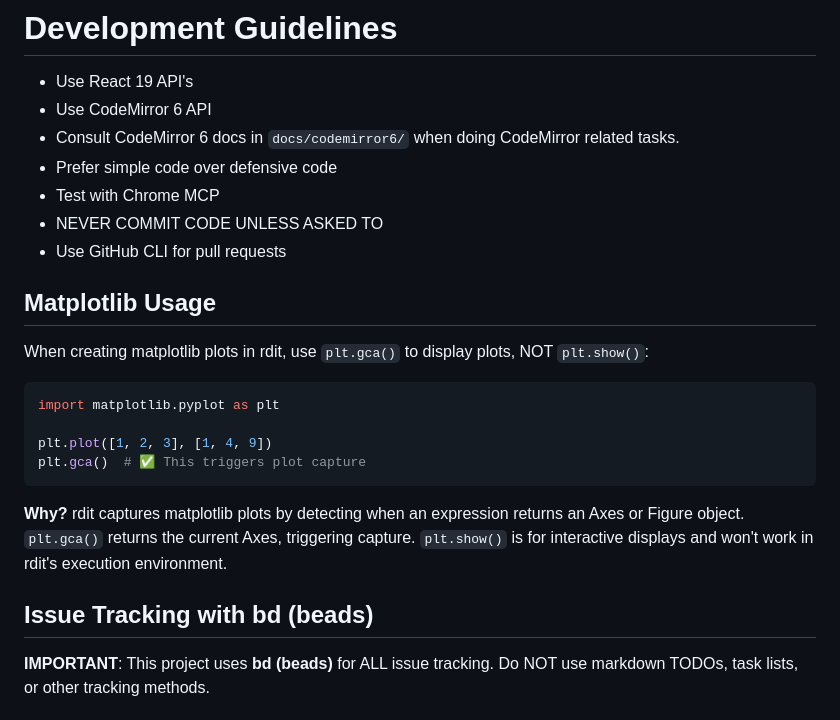
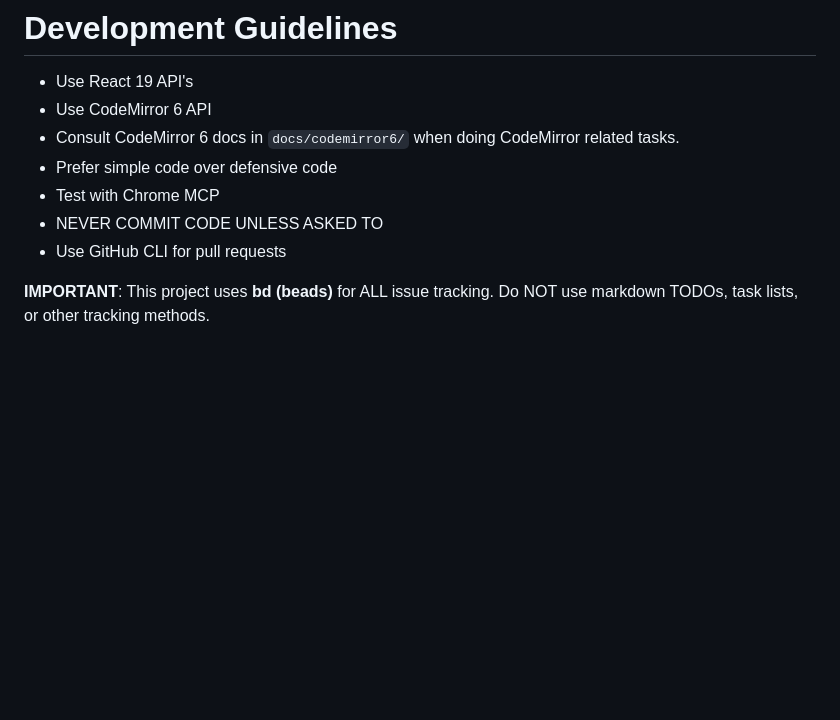
Before and after one commit to vangberg/pdit, a Markdown page: AGENTS.md, the part around the change. Drawn GitHub-style; blank space fills up the shorter version.

Commit message:
Remove matplotlib section from AGENTS.md (moved to rdit skill)

````diff
--- a/AGENTS.md
+++ b/AGENTS.md
@@ -7,21 +7,6 @@
 - Test with Chrome MCP
 - NEVER COMMIT CODE UNLESS ASKED TO
 - Use GitHub CLI for pull requests
-
-## Matplotlib Usage
-
-When creating matplotlib plots in rdit, use `plt.gca()` to display plots, NOT `plt.show()`:
-
-```python
-import matplotlib.pyplot as plt
-
-plt.plot([1, 2, 3], [1, 4, 9])
-plt.gca()  # ✅ This triggers plot capture
-```
-
-**Why?** rdit captures matplotlib plots by detecting when an expression returns an Axes or Figure object. `plt.gca()` returns the current Axes, triggering capture. `plt.show()` is for interactive displays and won't work in rdit's execution environment.
-
-## Issue Tracking with bd (beads)
 
 **IMPORTANT**: This project uses **bd (beads)** for ALL issue tracking. Do NOT use markdown TODOs, task lists, or other tracking methods.
 
````
